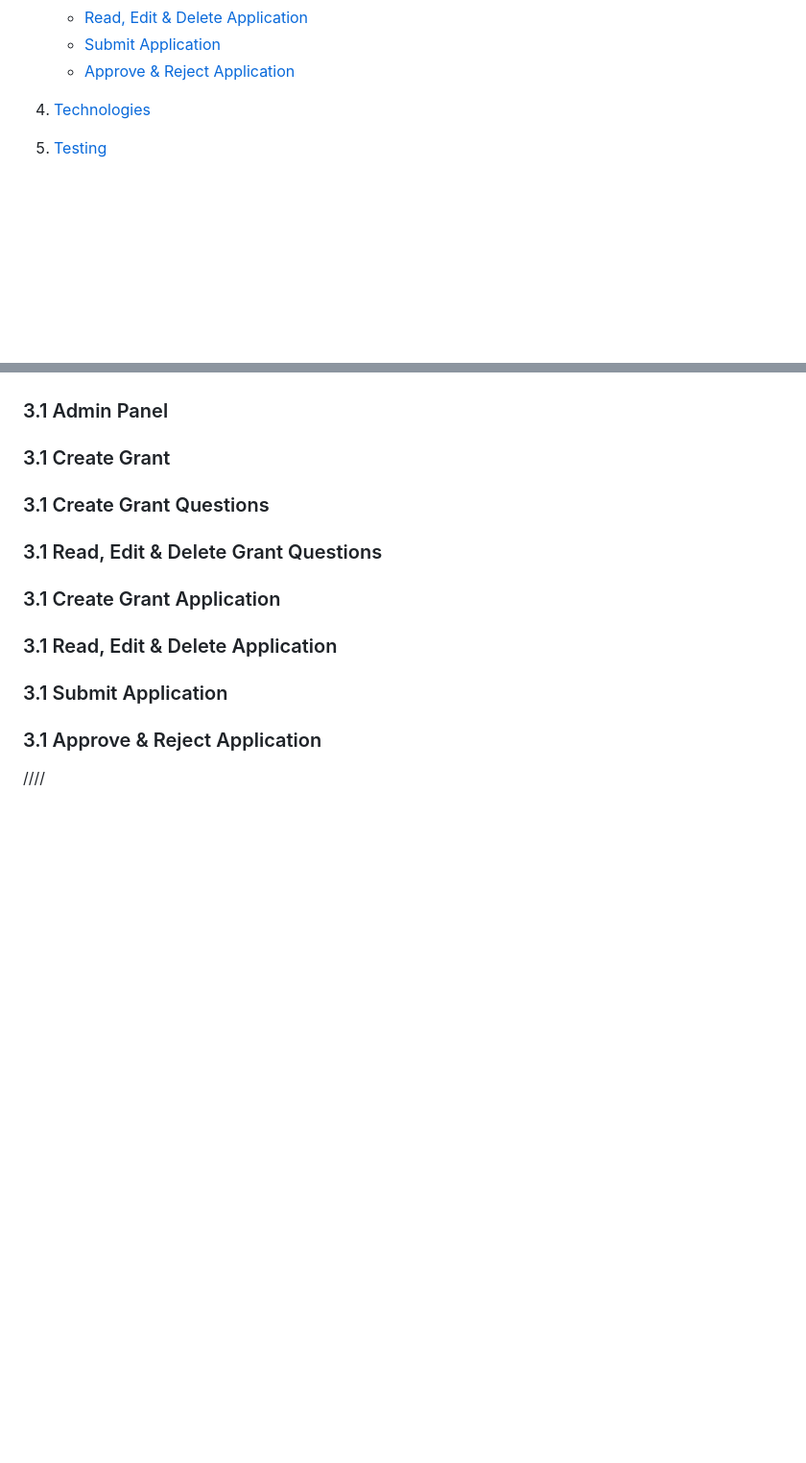
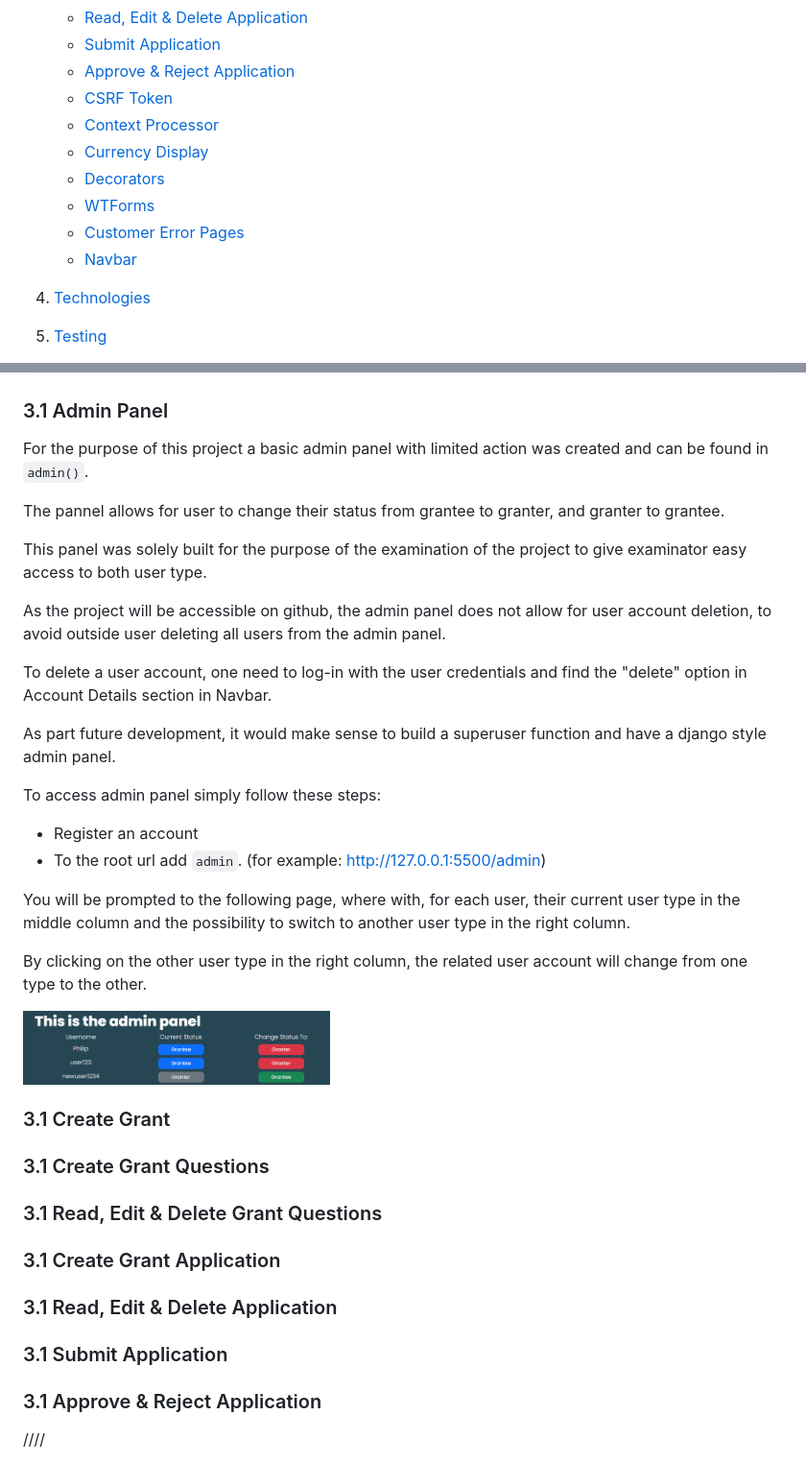
Before and after one commit to PhilMele/M3Project, a Markdown page: README.md, 2 parts joined by grey strips. Shown: that part at 96% size. Drawn GitHub-style; pictures changed too: documentation/screen-shots/admin-panel.png (added); blank space fills up the shorter version.

Commit message:
Add to Readme: Authentication + Admin Panel Section

```diff
--- a/README.md
+++ b/README.md
@@ -69,6 +69,15 @@ COLOUR PALETTE
    - [Read, Edit & Delete Application](#read-edit-delete-application)
    - [Submit Application](#submit-application)
    - [Approve & Reject Application](#approve-reject-application)
+   - [CSRF Token](#csrf-token)
+   - [Context Processor](#context-processor)
+   - [Currency Display](#currency-display)
+   - [Decorators](#decorators)
+   - [WTForms](#wtf)
+   - [Customer Error Pages](#error-pages)
+   - [Navbar](#csrf-token)
+
+
 
 4. [Technologies](#tech)
 
@@ -316,4 +389,28 @@ Each grant can also have multiple applications.
 ### 3.1 Admin Panel <a name="admin-panel"></a>
+
+For the purpose of this project a basic admin panel with limited action was created and can be found in `admin()`.
+
+The pannel allows for user to change their status from grantee to granter, and granter to grantee.
+
+This panel was solely built for the purpose of the examination of the project to give examinator easy access to both user type.
+
+As the project will be accessible on github, the admin panel does not allow for user account deletion, to avoid outside user deleting all users from the admin panel.
+
+To delete a user account, one need to log-in with the user credentials and find the "delete" option in Account Details section in Navbar.
+
+As part future development, it would make sense to build a superuser function and have a django style admin panel.
+
+To access admin panel simply follow these steps:
+* Register an account
+* To the root url add `admin`. (for example: http://127.0.0.1:5500/admin)
+
+You will be prompted to the following page, where with, for each user, their current user type in the middle column and the possibility to switch to another user type in the right column.
+
+By clicking on the other user type in the right column, the related user account will change from one type to the other.
+
+<img src="documentation/screen-shots/admin-panel.png" alt="change user type in admin panel" width="320px">
+
+
 ### 3.1 Create Grant <a name="create-grant"></a>
 ### 3.1 Create Grant Questions <a name="create-grant-questions"></a>
 ### 3.1 Read, Edit & Delete Grant Questions <a name="read-edit-delete-grant-questions"></a>
```
Also changed, not shown: other parts of README.md (+65 -68 lines).
